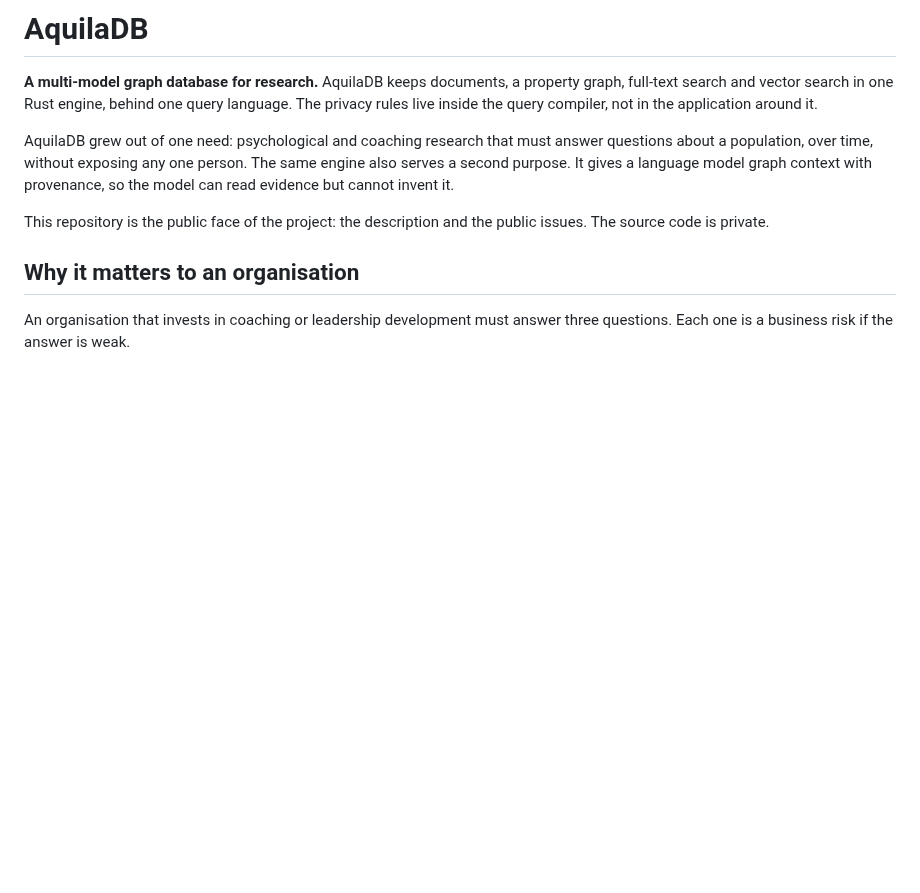
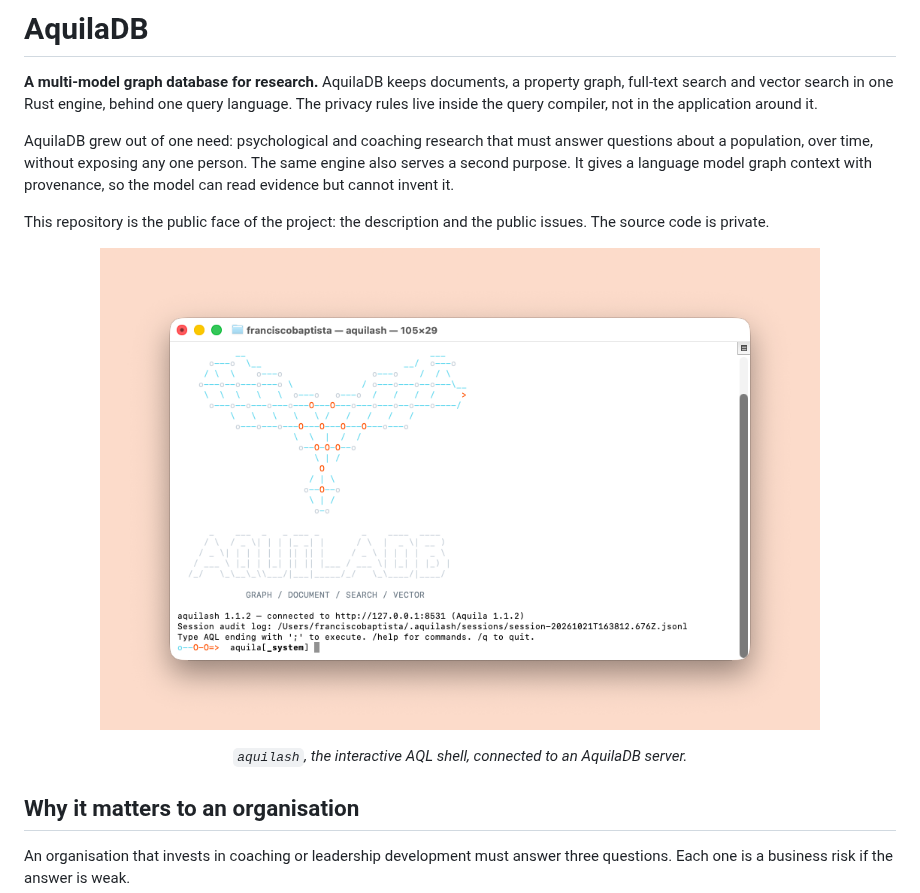
Before and after one commit to FranciscoSerranoBaptista/AquilaDB, a Markdown page: README.md, the part around the change. Drawn GitHub-style; pictures changed too: assets/aquilash.png (added); blank space fills up the shorter version.

Commit message:
docs: show the aquilash shell in the README
Add a screenshot of aquilash, the interactive AQL shell, connected to
an AquilaDB 1.1.2 server. The image goes below the opening paragraphs.

Co-Authored-By: Claude Opus 5.5 <noreply@anthropic.com>

```diff
--- a/README.md
+++ b/README.md
@@ -5,6 +5,12 @@
 AquilaDB grew out of one need: psychological and coaching research that must answer questions about a population, over time, without exposing any one person. The same engine also serves a second purpose. It gives a language model graph context with provenance, so the model can read evidence but cannot invent it.
 
 This repository is the public face of the project: the description and the public issues. The source code is private.
+
+<p align="center">
+  <img src="assets/aquilash.png" alt="The aquilash shell connected to an AquilaDB 1.1.2 server, ready for an AQL query" width="720">
+</p>
+
+<p align="center"><em><code>aquilash</code>, the interactive AQL shell, connected to an AquilaDB server.</em></p>
 
 ## Why it matters to an organisation
 
```
